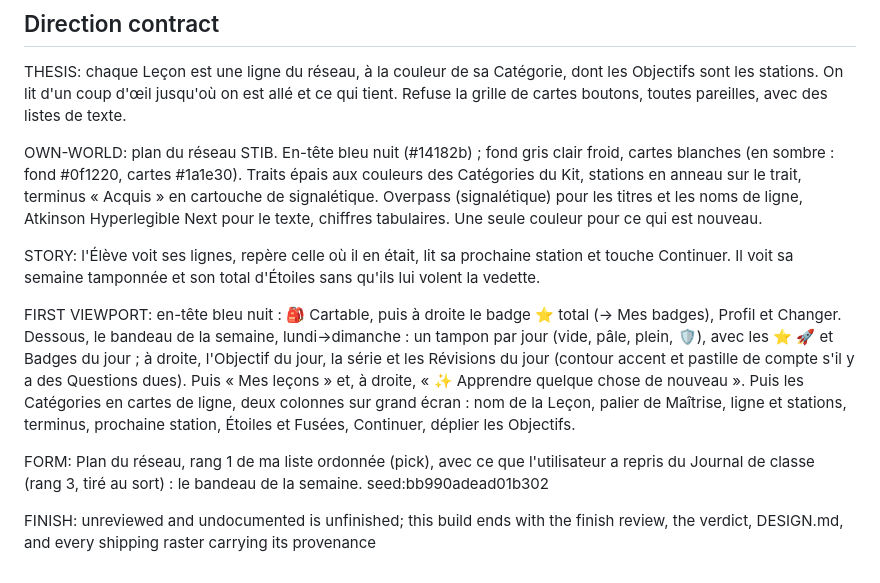
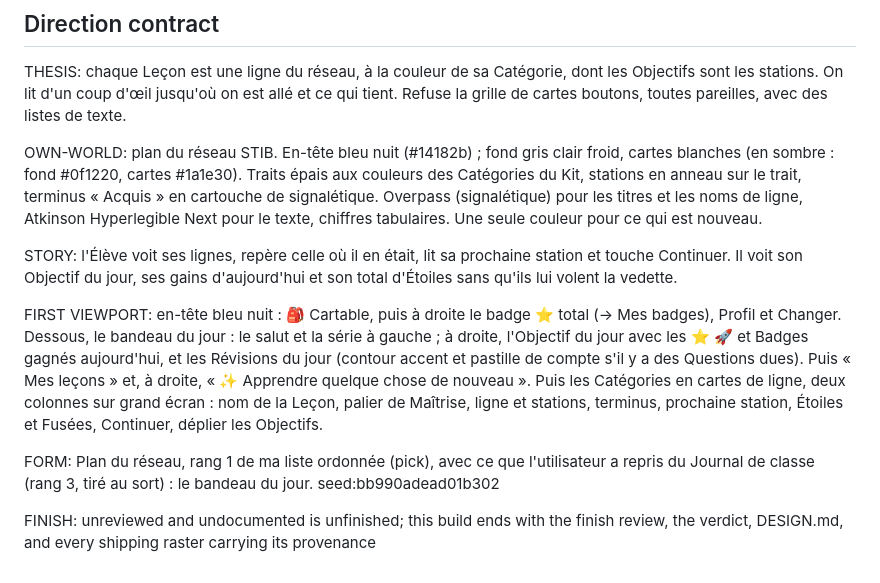
Before and after one commit to cognitiflift/cartable, a Markdown page: .impeccable/surfaces/public-app-js.md, the part around the change. GitHub-like rendering.

```diff
--- a/.impeccable/surfaces/public-app-js.md
+++ b/.impeccable/surfaces/public-app-js.md
@@ -20,10 +20,10 @@ THESIS: chaque Leçon est une ligne du réseau, à la couleur de sa Catégorie,
 
 OWN-WORLD: plan du réseau STIB. En-tête bleu nuit (#14182b) ; fond gris clair froid, cartes blanches (en sombre : fond #0f1220, cartes #1a1e30). Traits épais aux couleurs des Catégories du Kit, stations en anneau sur le trait, terminus « Acquis » en cartouche de signalétique. Overpass (signalétique) pour les titres et les noms de ligne, Atkinson Hyperlegible Next pour le texte, chiffres tabulaires. Une seule couleur pour ce qui est nouveau.
 
-STORY: l'Élève voit ses lignes, repère celle où il en était, lit sa prochaine station et touche Continuer. Il voit sa semaine tamponnée et son total d'Étoiles sans qu'ils lui volent la vedette.
+STORY: l'Élève voit ses lignes, repère celle où il en était, lit sa prochaine station et touche Continuer. Il voit son Objectif du jour, ses gains d'aujourd'hui et son total d'Étoiles sans qu'ils lui volent la vedette.
 
-FIRST VIEWPORT: en-tête bleu nuit : 🎒 Cartable, puis à droite le badge ⭐ total (→ Mes badges), Profil et Changer. Dessous, le bandeau de la semaine, lundi→dimanche : un tampon par jour (vide, pâle, plein, 🛡️), avec les ⭐ 🚀 et Badges du jour ; à droite, l'Objectif du jour, la série et les Révisions du jour (contour accent et pastille de compte s'il y a des Questions dues). Puis « Mes leçons » et, à droite, « ✨ Apprendre quelque chose de nouveau ». Puis les Catégories en cartes de ligne, deux colonnes sur grand écran : nom de la Leçon, palier de Maîtrise, ligne et stations, terminus, prochaine station, Étoiles et Fusées, Continuer, déplier les Objectifs.
+FIRST VIEWPORT: en-tête bleu nuit : 🎒 Cartable, puis à droite le badge ⭐ total (→ Mes badges), Profil et Changer. Dessous, le bandeau du jour : le salut et la série à gauche ; à droite, l'Objectif du jour avec les ⭐ 🚀 et Badges gagnés aujourd'hui, et les Révisions du jour (contour accent et pastille de compte s'il y a des Questions dues). Puis « Mes leçons » et, à droite, « ✨ Apprendre quelque chose de nouveau ». Puis les Catégories en cartes de ligne, deux colonnes sur grand écran : nom de la Leçon, palier de Maîtrise, ligne et stations, terminus, prochaine station, Étoiles et Fusées, Continuer, déplier les Objectifs.
 
-FORM: Plan du réseau, rang 1 de ma liste ordonnée (pick), avec ce que l'utilisateur a repris du Journal de classe (rang 3, tiré au sort) : le bandeau de la semaine. seed:bb990adead01b302
+FORM: Plan du réseau, rang 1 de ma liste ordonnée (pick), avec ce que l'utilisateur a repris du Journal de classe (rang 3, tiré au sort) : le bandeau du jour. seed:bb990adead01b302
 
 FINISH: unreviewed and undocumented is unfinished; this build ends with the finish review, the verdict, DESIGN.md, and every shipping raster carrying its provenance
```
Also changed, not shown: DESIGN.md (+4 -4 lines), docs/cadres-scientifiques.md (+1 -2 lines).
